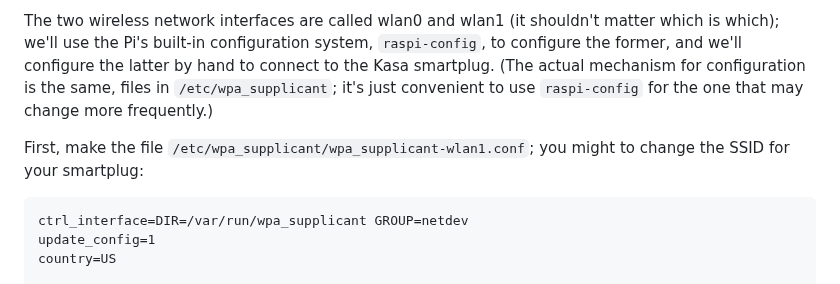
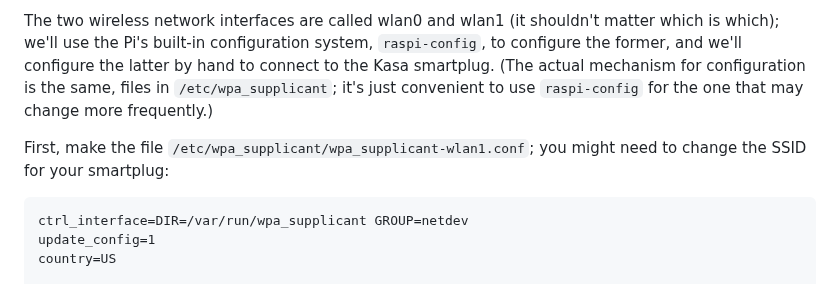
Before and after one commit to harvard-lil/the-cloud, a Markdown page: README.md, the part around the change. Drawn GitHub-style.

Commit message:
Add missing word

````diff
--- a/README.md
+++ b/README.md
@@ -88,7 +88,7 @@ In many situations, you will not have access to an ethernet port, and will need
 
 The two wireless network interfaces are called wlan0 and wlan1 (it shouldn't matter which is which); we'll use the Pi's built-in configuration system, `raspi-config`, to configure the former, and we'll configure the latter by hand to connect to the Kasa smartplug. (The actual mechanism for configuration is the same, files in `/etc/wpa_supplicant`; it's just convenient to use `raspi-config` for the one that may change more frequently.)
 
-First, make the file `/etc/wpa_supplicant/wpa_supplicant-wlan1.conf`; you might to change the SSID for your smartplug:
+First, make the file `/etc/wpa_supplicant/wpa_supplicant-wlan1.conf`; you might need to change the SSID for your smartplug:
 
 ```
 ctrl_interface=DIR=/var/run/wpa_supplicant GROUP=netdev
````
